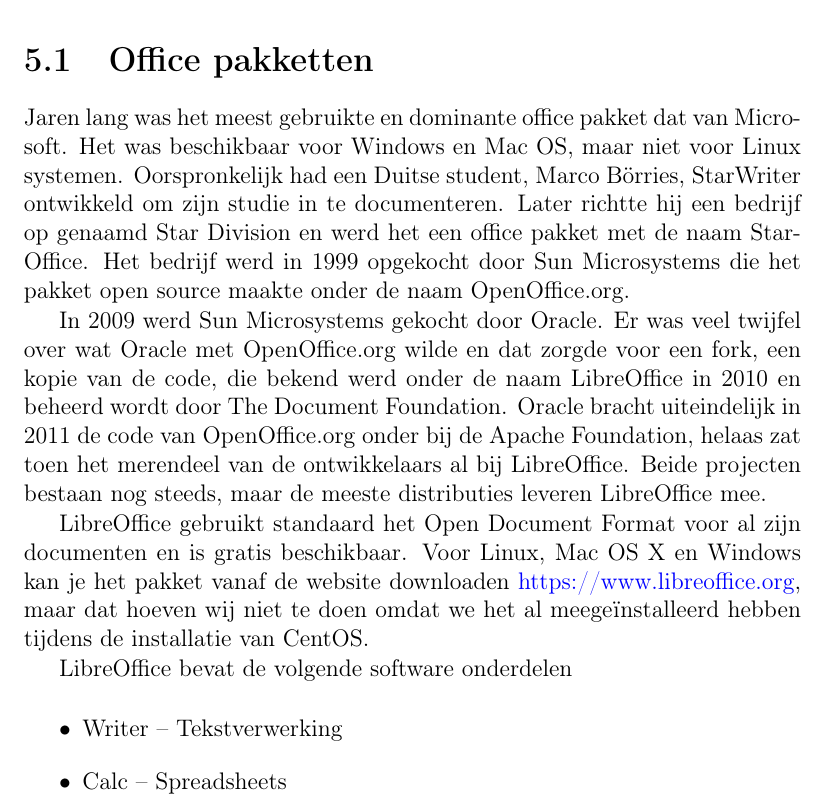
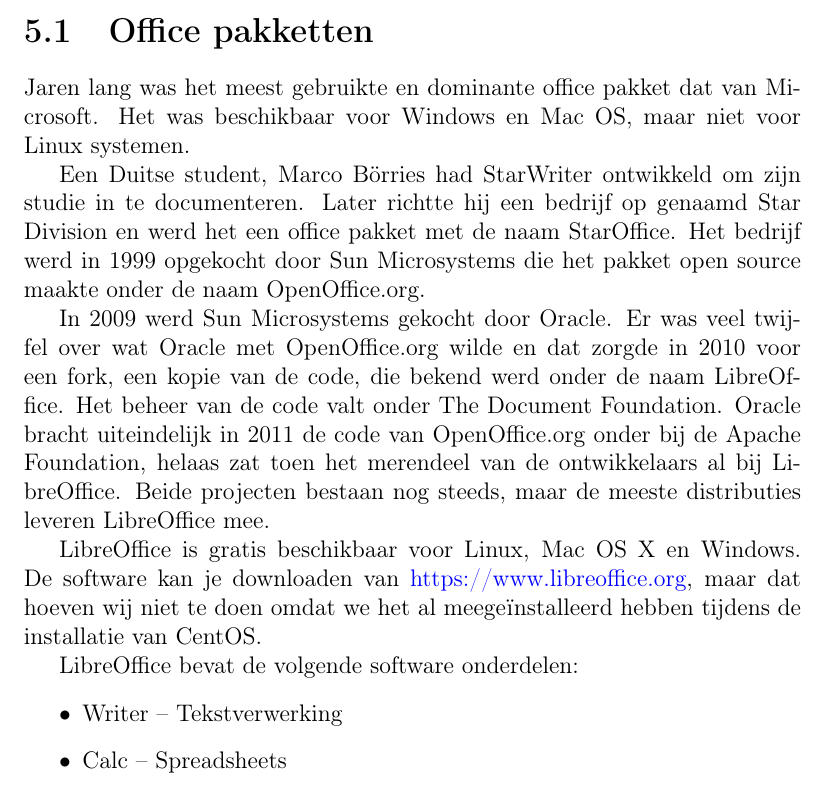
Before and after one commit to DennisLeeuw/Linux, a LaTeX book (src/Linux_GUI.tex, which reads src/GIOffice.tex): part of page 23 of 33, cut so that both start at the same text. Compiled offline with pdfLaTeX.

Commit message:
Verwijderen oude opmaak, leesbaarder maken van de tekst

```diff
--- a/src/GIOffice.tex
+++ b/src/GIOffice.tex
@@ -1,24 +1,24 @@
 Jaren lang was het meest gebruikte en dominante office pakket dat van Microsoft. Het was
-beschikbaar voor Windows en Mac OS, maar niet voor Linux systemen. Oorspronkelijk had een Duitse student, Marco
-B\"orries, StarWriter ontwikkeld om zijn studie in te documenteren. Later richtte hij een bedrijf op genaamd Star
+beschikbaar voor Windows en Mac OS, maar niet voor Linux systemen.
+
+Een Duitse student, Marco B\"orries had StarWriter ontwikkeld om zijn studie in te documenteren. Later richtte hij een bedrijf op genaamd Star
 Division en werd het een office pakket met de naam StarOffice. Het bedrijf werd in 1999 opgekocht door Sun Microsystems
 die het pakket open source maakte onder de naam OpenOffice.org.
 
 {\selectlanguage{dutch}
 \foreignlanguage{dutch}{In 2009 werd Sun Microsystems gekocht door Oracle. Er was veel twijfel over wat Oracle met
-OpenOffice.org wilde en dat zorgde voor een fork, een kopie van de code, die bekend werd onder de naam LibreOffice in
-2010 en beheerd wordt door The Document Foundation. Oracle bracht }\foreignlanguage{dutch}{uiteindelijk in 2011 de code
+OpenOffice.org wilde en dat zorgde in 2010 voor een fork, een kopie van de code, die bekend werd onder de naam LibreOffice. Het beheer van de code valt onder The Document Foundation. Oracle bracht }\foreignlanguage{dutch}{uiteindelijk in 2011 de code
 van OpenOffice.org onder bij de Apache Foundation, helaas zat toen het merendeel van de ontwikkelaars al bij
 LibreOffice. Beide projecten bestaan nog steeds, maar de meeste distributies leveren LibreOffice mee.}}
 
 {\selectlanguage{dutch}
-\foreignlanguage{dutch}{LibreOffice gebruikt standaard het Open Document Format voor al zijn documenten en is gratis
-beschikbaar. Voor Linux, Mac OS X en Windows kan je het pakket vanaf de website downloaden
+\foreignlanguage{dutch}{LibreOffice is gratis
+beschikbaar voor Linux, Mac OS X en Windows. De software kan je downloaden van
 }\href{https://www.libreoffice.org/}{https://www.libreoffice.org}\foreignlanguage{dutch}{, maar dat hoeven wij niet te
 doen omdat we het al meege\"installeerd hebben tijdens de installatie van CentOS.}}
 
 {\selectlanguage{dutch}
-LibreOffice bevat de volgende software onderdelen}
+LibreOffice bevat de volgende software onderdelen:}
 
 \begin{itemize}
 \item {\selectlanguage{dutch}
```
